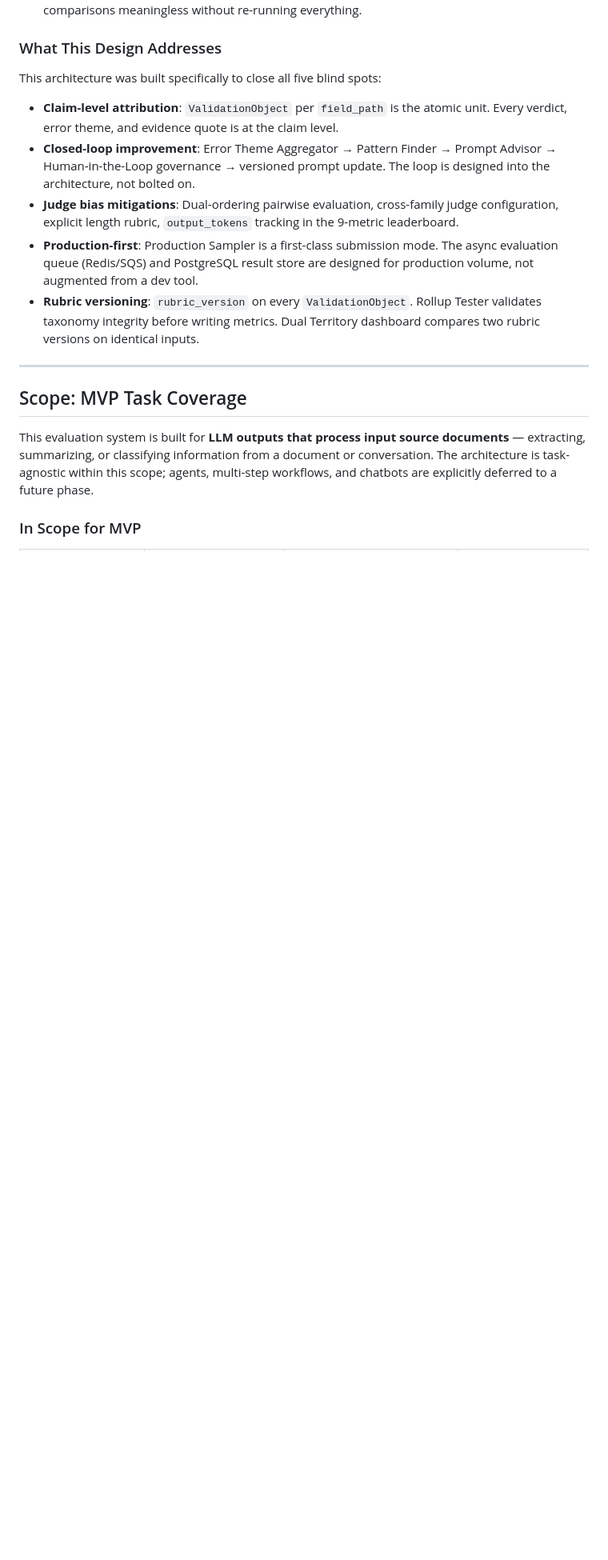
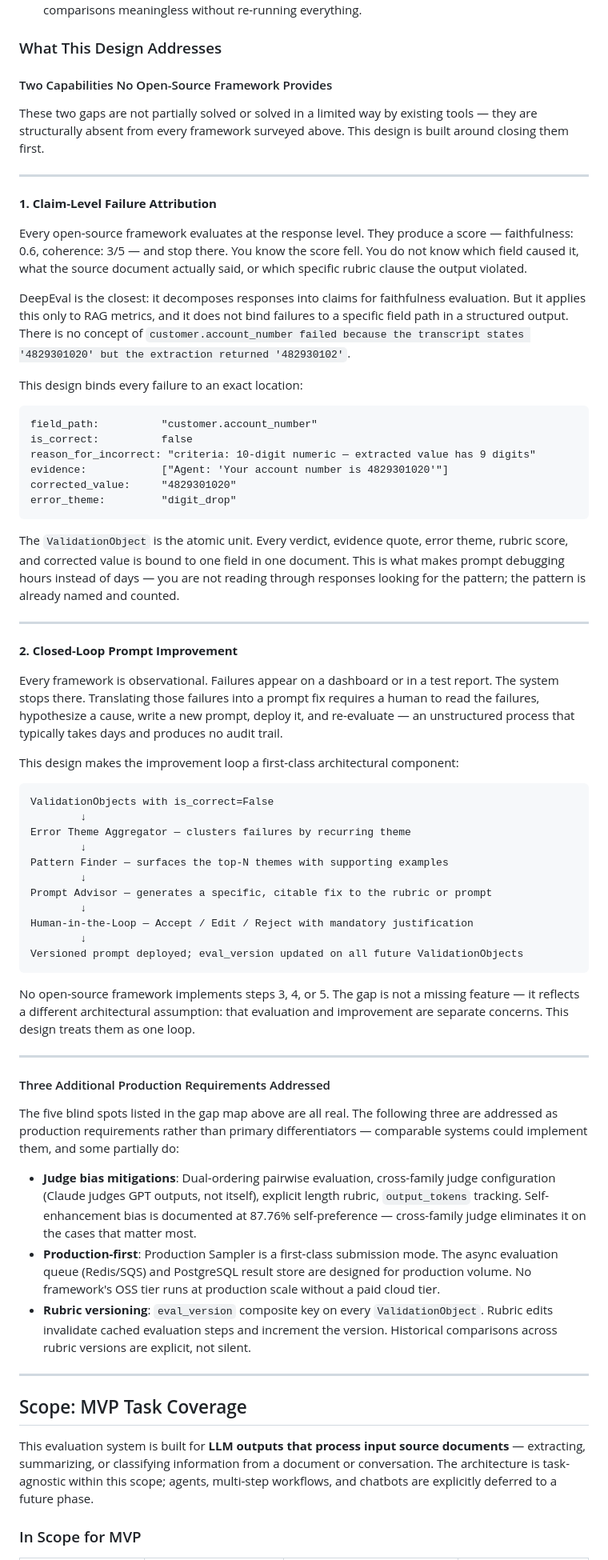
Before and after one commit to nitishkmr005/LearningLab, a Markdown page: 13-llm-evaluation/design-llm-evaluation-system.md, the part around the change. Shown at 80% size. Drawn GitHub-style; blank space fills up the shorter version.

Commit message:
strengthen unique differentiators in Introduction — claim attribution and closed loop
- split 'What This Design Addresses' into two tiers: unique capabilities (no framework
  has these) vs. production requirements (addressable but not universally implemented)
- claim-level attribution: explains precisely why DeepEval's claim decomposition is
  not equivalent — it stops at RAG metrics, doesn't bind to field_path in structured
  output; includes full ValidationObject example showing the binding
- closed-loop improvement: names the exact steps no framework implements (Pattern
  Finder, Prompt Advisor, HITL governance) and explains the architectural assumption
  difference — evaluation and improvement treated as one loop, not two concerns
- three additional requirements (bias mitigations, production-first, rubric versioning)
  reframed as production requirements rather than primary differentiators

Co-Authored-By: Claude Sonnet 4.6 <noreply@anthropic.com>

````diff
--- a/13-llm-evaluation/design-llm-evaluation-system.md
+++ b/13-llm-evaluation/design-llm-evaluation-system.md
@@ -102,13 +102,64 @@ These gaps are not framework-specific — they are structural to the current gen
 
 ### What This Design Addresses
 
-This architecture was built specifically to close all five blind spots:
-
-- **Claim-level attribution**: `ValidationObject` per `field_path` is the atomic unit. Every verdict, error theme, and evidence quote is at the claim level.
-- **Closed-loop improvement**: Error Theme Aggregator → Pattern Finder → Prompt Advisor → Human-in-the-Loop governance → versioned prompt update. The loop is designed into the architecture, not bolted on.
-- **Judge bias mitigations**: Dual-ordering pairwise evaluation, cross-family judge configuration, explicit length rubric, `output_tokens` tracking in the 9-metric leaderboard.
-- **Production-first**: Production Sampler is a first-class submission mode. The async evaluation queue (Redis/SQS) and PostgreSQL result store are designed for production volume, not augmented from a dev tool.
-- **Rubric versioning**: `rubric_version` on every `ValidationObject`. Rollup Tester validates taxonomy integrity before writing metrics. Dual Territory dashboard compares two rubric versions on identical inputs.
+#### Two Capabilities No Open-Source Framework Provides
+
+These two gaps are not partially solved or solved in a limited way by existing tools — they are structurally absent from every framework surveyed above. This design is built around closing them first.
+
+---
+
+**1. Claim-Level Failure Attribution**
+
+Every open-source framework evaluates at the response level. They produce a score — faithfulness: 0.6, coherence: 3/5 — and stop there. You know the score fell. You do not know which field caused it, what the source document actually said, or which specific rubric clause the output violated.
+
+DeepEval is the closest: it decomposes responses into claims for faithfulness evaluation. But it applies this only to RAG metrics, and it does not bind failures to a specific field path in a structured output. There is no concept of `customer.account_number failed because the transcript states '4829301020' but the extraction returned '482930102'`.
+
+This design binds every failure to an exact location:
+
+```
+field_path:          "customer.account_number"
+is_correct:          false
+reason_for_incorrect: "criteria: 10-digit numeric — extracted value has 9 digits"
+evidence:            ["Agent: 'Your account number is 4829301020'"]
+corrected_value:     "4829301020"
+error_theme:         "digit_drop"
+```
+
+The `ValidationObject` is the atomic unit. Every verdict, evidence quote, error theme, rubric score, and corrected value is bound to one field in one document. This is what makes prompt debugging hours instead of days — you are not reading through responses looking for the pattern; the pattern is already named and counted.
+
+---
+
+**2. Closed-Loop Prompt Improvement**
+
+Every framework is observational. Failures appear on a dashboard or in a test report. The system stops there. Translating those failures into a prompt fix requires a human to read the failures, hypothesize a cause, write a new prompt, deploy it, and re-evaluate — an unstructured process that typically takes days and produces no audit trail.
+
+This design makes the improvement loop a first-class architectural component:
+
+```
+ValidationObjects with is_correct=False
+        ↓
+Error Theme Aggregator — clusters failures by recurring theme
+        ↓
+Pattern Finder — surfaces the top-N themes with supporting examples
+        ↓
+Prompt Advisor — generates a specific, citable fix to the rubric or prompt
+        ↓
+Human-in-the-Loop — Accept / Edit / Reject with mandatory justification
+        ↓
+Versioned prompt deployed; eval_version updated on all future ValidationObjects
+```
+
+No open-source framework implements steps 3, 4, or 5. The gap is not a missing feature — it reflects a different architectural assumption: that evaluation and improvement are separate concerns. This design treats them as one loop.
+
+---
+
+#### Three Additional Production Requirements Addressed
+
+The five blind spots listed in the gap map above are all real. The following three are addressed as production requirements rather than primary differentiators — comparable systems could implement them, and some partially do:
+
+- **Judge bias mitigations**: Dual-ordering pairwise evaluation, cross-family judge configuration (Claude judges GPT outputs, not itself), explicit length rubric, `output_tokens` tracking. Self-enhancement bias is documented at 87.76% self-preference — cross-family judge eliminates it on the cases that matter most.
+- **Production-first**: Production Sampler is a first-class submission mode. The async evaluation queue (Redis/SQS) and PostgreSQL result store are designed for production volume. No framework's OSS tier runs at production scale without a paid cloud tier.
+- **Rubric versioning**: `eval_version` composite key on every `ValidationObject`. Rubric edits invalidate cached evaluation steps and increment the version. Historical comparisons across rubric versions are explicit, not silent.
 
 ---
 
````
